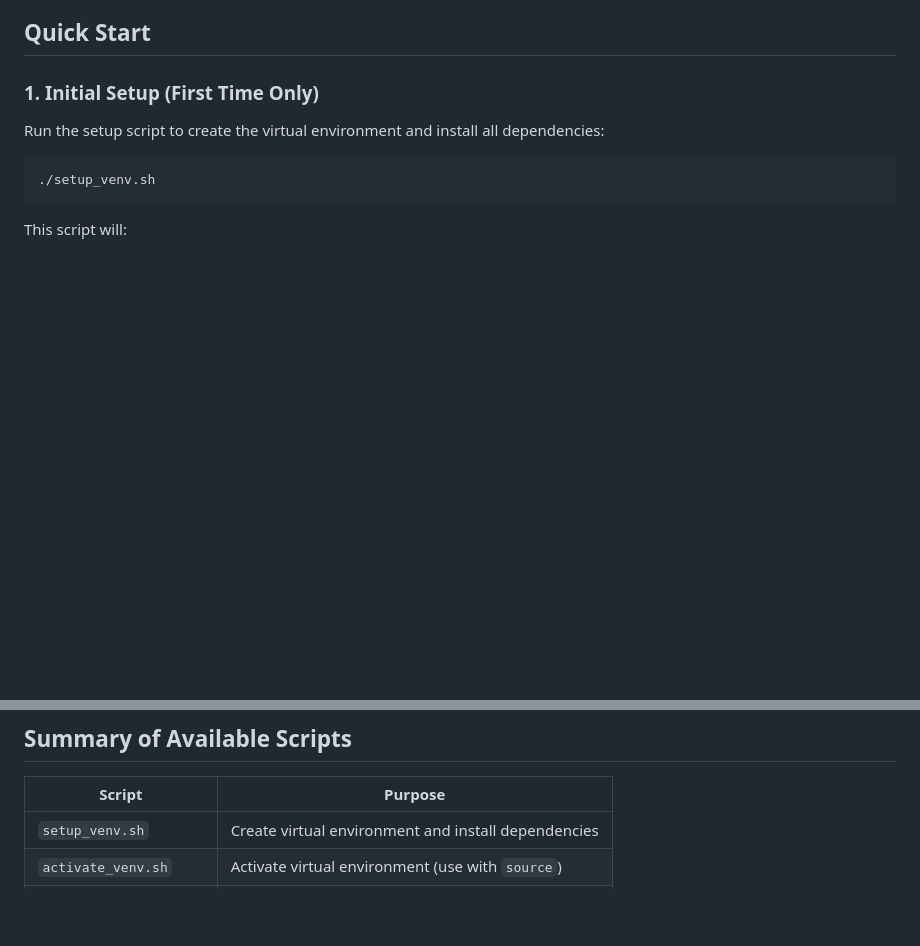
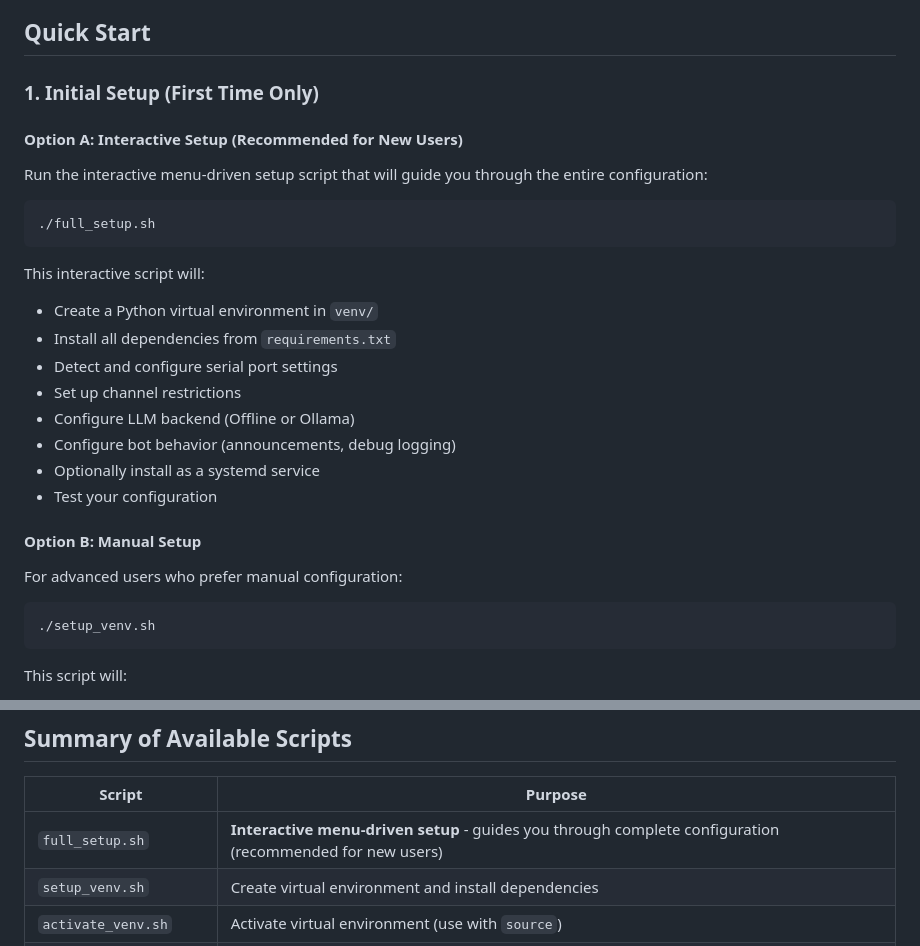
Before and after one commit to hostyorkshire/MCADV, a Markdown page: SETUP.md, 2 parts joined by grey strips. GitHub-like rendering; blank space fills up the shorter version.

Commit message:
Update SETUP.md to document the new full_setup.sh script
Co-authored-by: hostyorkshire <30184375+hostyorkshire@users.noreply.github.com>

````diff
--- a/SETUP.md
+++ b/SETUP.md
@@ -14,7 +14,27 @@ A virtual environment (VENV) provides:
 
 ### 1. Initial Setup (First Time Only)
 
-Run the setup script to create the virtual environment and install all dependencies:
+#### Option A: Interactive Setup (Recommended for New Users)
+
+Run the interactive menu-driven setup script that will guide you through the entire configuration:
+
+```bash
+./full_setup.sh
+```
+
+This interactive script will:
+- Create a Python virtual environment in `venv/`
+- Install all dependencies from `requirements.txt`
+- Detect and configure serial port settings
+- Set up channel restrictions
+- Configure LLM backend (Offline or Ollama)
+- Configure bot behavior (announcements, debug logging)
+- Optionally install as a systemd service
+- Test your configuration
+
+#### Option B: Manual Setup
+
+For advanced users who prefer manual configuration:
 
 ```bash
 ./setup_venv.sh
@@ -241,6 +261,7 @@ python3 -m unittest discover tests
 
 | Script | Purpose |
 |--------|---------|
+| `full_setup.sh` | **Interactive menu-driven setup** - guides you through complete configuration (recommended for new users) |
 | `setup_venv.sh` | Create virtual environment and install dependencies |
 | `activate_venv.sh` | Activate virtual environment (use with `source`) |
 | `run_adventure_bot.sh` | Run adventure bot with venv activated |
````
